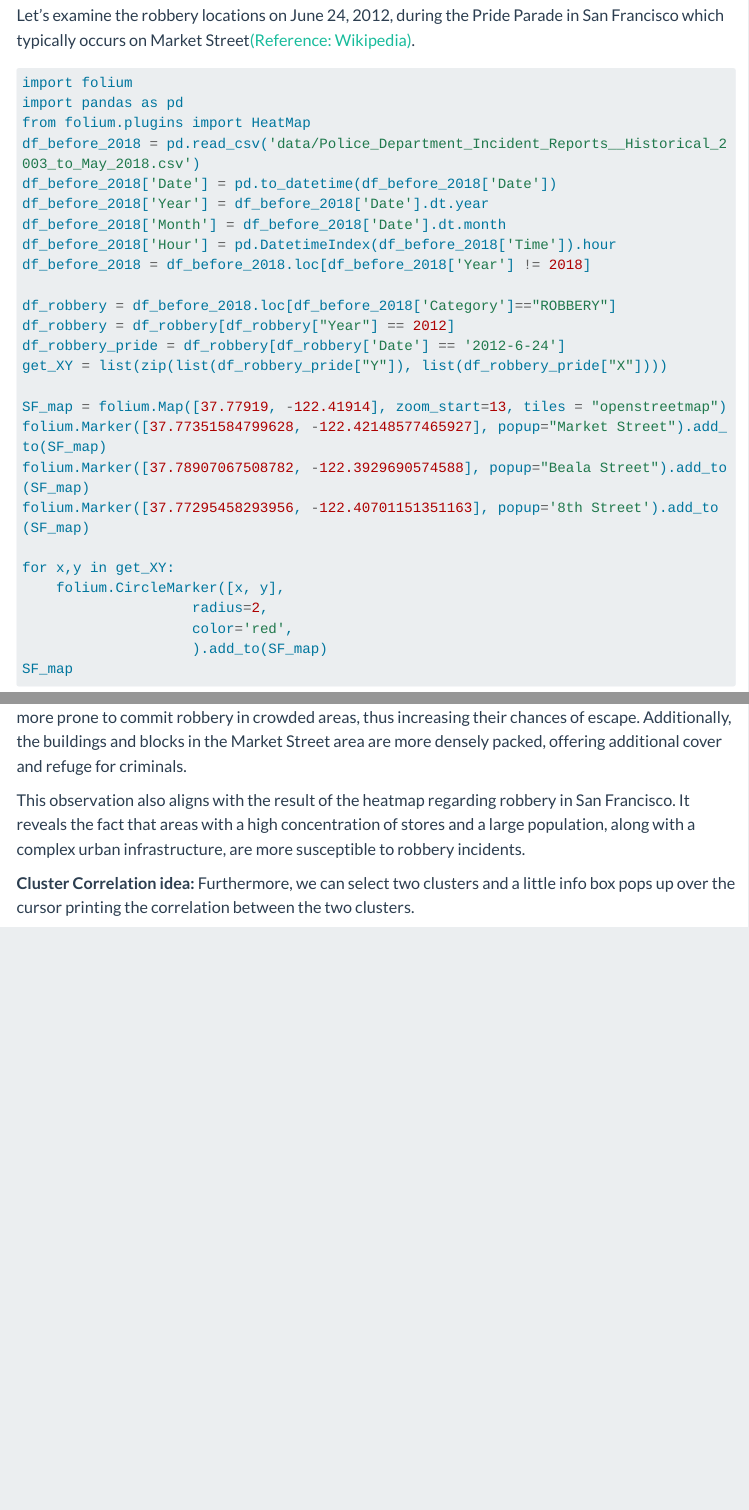
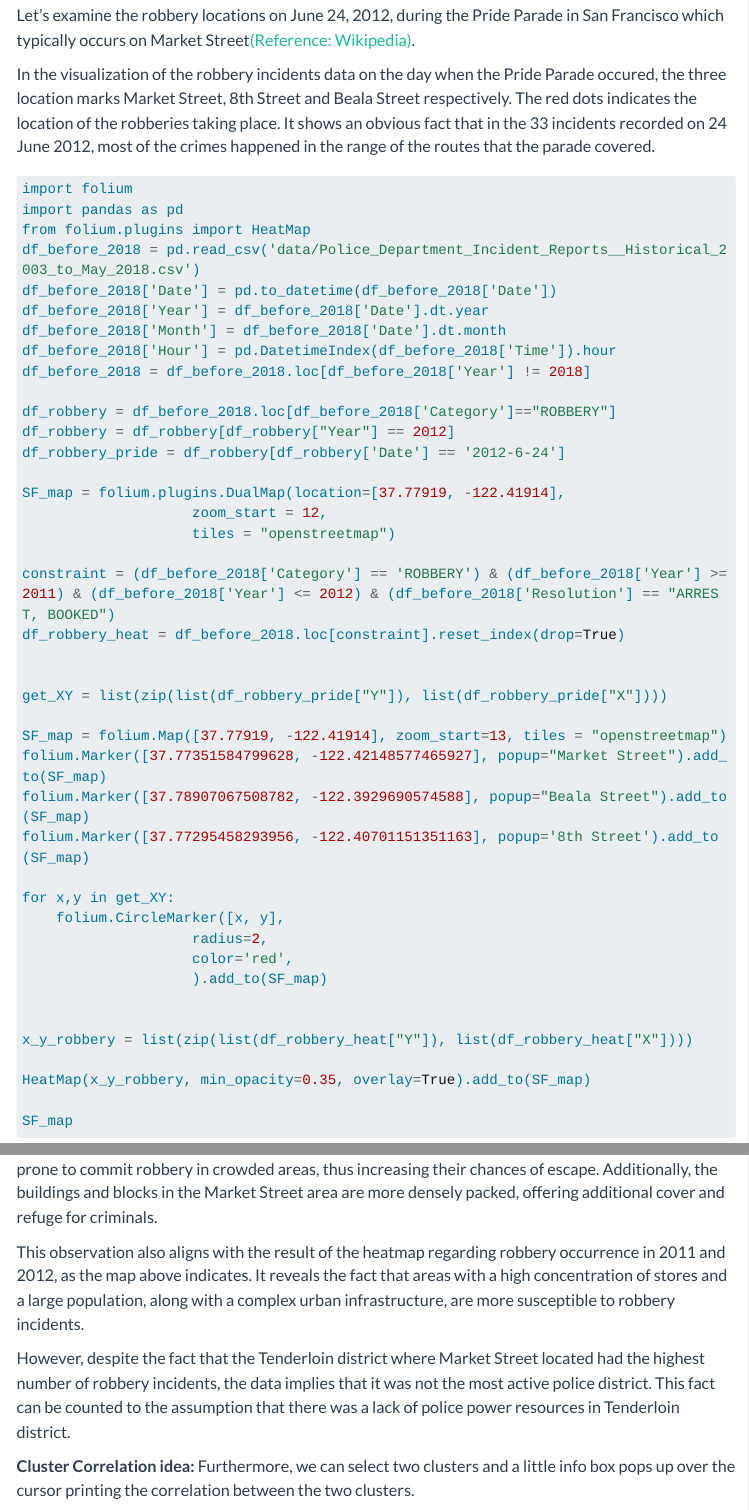
Before and after one commit to Starostka/socviz, a Quarto document (story.qmd): the page in a window 1100 px wide, from 3360 px down, and a second part further down, joined at a grey line. Rendered offline with R 4.5, knitr and Pandoc in place of Quarto, with nearby package versions; some code elsewhere in the file could not run offline; menus at the side of the page are left out; long lines of code are wrapped.

Commit message:
add code for time

````diff
--- a/story.qmd
+++ b/story.qmd
@@ -111,6 +111,8 @@ However, there was a resurgence in incidents in 2012, with a noticeable gap from
 <!-- One map (use techniques from Week 3 and 4) -->
 Let's examine the robbery locations on June 24, 2012, during the Pride Parade in San Francisco which typically occurs on Market Street[(Reference: Wikipedia)](https://en.wikipedia.org/wiki/San_Francisco_Pride#:~:text=The%20San%20Francisco%20Pride%20parade,until%20almost%204%3A00%20pm.).
 
+In the visualization of the robbery incidents data on the day when the Pride Parade occured, the three location marks Market Street, 8th Street and Beala Street respectively. The red dots indicates the location of the robberies taking place. It shows an obvious fact that in the 33 incidents recorded on 24 June 2012, most of the crimes happened in the range of the routes that the parade covered.
+
 <!-- put the map here -->
 ```{python}
 import folium
@@ -126,6 +128,15 @@ df_before_2018 = df_before_2018.loc[df_before_2018['Year'] != 2018]
 df_robbery = df_before_2018.loc[df_before_2018['Category']=="ROBBERY"]
 df_robbery = df_robbery[df_robbery["Year"] == 2012]
 df_robbery_pride = df_robbery[df_robbery['Date'] == '2012-6-24']
+
+SF_map = folium.plugins.DualMap(location=[37.77919, -122.41914],
+                    zoom_start = 12,
+                    tiles = "openstreetmap")
+
+constraint = (df_before_2018['Category'] == 'ROBBERY') & (df_before_2018['Year'] >= 2011) & (df_before_2018['Year'] <= 2012) & (df_before_2018['Resolution'] == "ARREST, BOOKED")
+df_robbery_heat = df_before_2018.loc[constraint].reset_index(drop=True)
+
+
 get_XY = list(zip(list(df_robbery_pride["Y"]), list(df_robbery_pride["X"])))
 
 SF_map = folium.Map([37.77919, -122.41914], zoom_start=13, tiles = "openstreetmap")
@@ -138,14 +149,20 @@ for x,y in get_XY:
                     radius=2,
                     color='red',
                     ).add_to(SF_map)
+
+
+x_y_robbery = list(zip(list(df_robbery_heat["Y"]), list(df_robbery_heat["X"])))
+
+HeatMap(x_y_robbery, min_opacity=0.35, overlay=True).add_to(SF_map)
+
 SF_map
 ```
 
-The incidence of robbery is relatively high in the vicinity of Market Street, indicating that criminals are more prone to commit robbery in crowded areas, thus increasing their chances of escape. Additionally, the buildings and blocks in the Market Street area are more densely packed, offering additional cover and refuge for criminals.
+The incidence of robbery is relatively high in the near Market Street, indicating that criminals are more prone to commit robbery in crowded areas, thus increasing their chances of escape. Additionally, the buildings and blocks in the Market Street area are more densely packed, offering additional cover and refuge for criminals.
 
-This observation also aligns with the result of the heatmap regarding robbery in San Francisco. It reveals the fact that areas with a high concentration of stores and a large population, along with a complex urban infrastructure, are more susceptible to robbery incidents.
+This observation also aligns with the result of the heatmap regarding robbery occurrence in 2011 and 2012, as the map above indicates. It reveals the fact that areas with a high concentration of stores and a large population, along with a complex urban infrastructure, are more susceptible to robbery incidents.
 
-
+However, despite the fact that the Tenderloin district where Market Street located had the highest number of robbery incidents, the data implies that it was not the most active police district. This fact can be counted to the assumption that there was a lack of police power resources in Tenderloin district.
 
 **Cluster Correlation idea:** Furthermore, we can select two clusters and a little info box pops up over the cursor printing the correlation between the two clusters.
 
````
Also changed, not shown: 1 other file.
